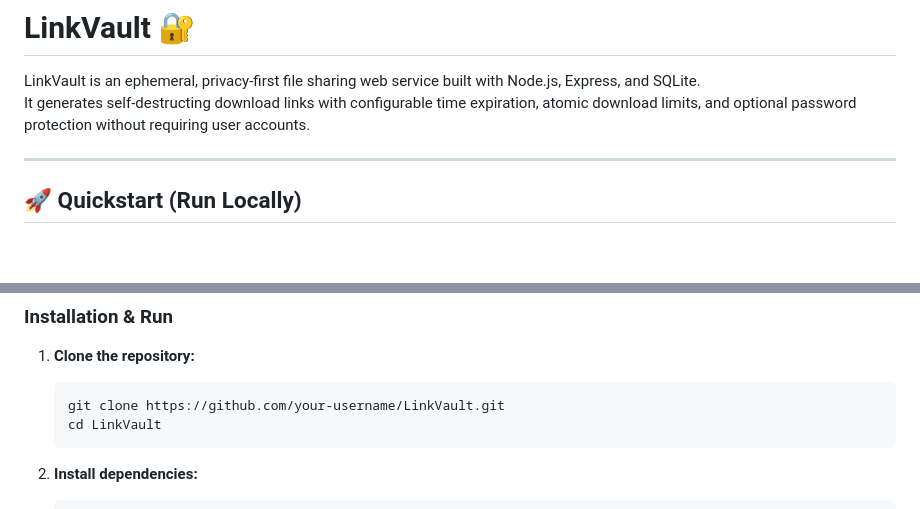
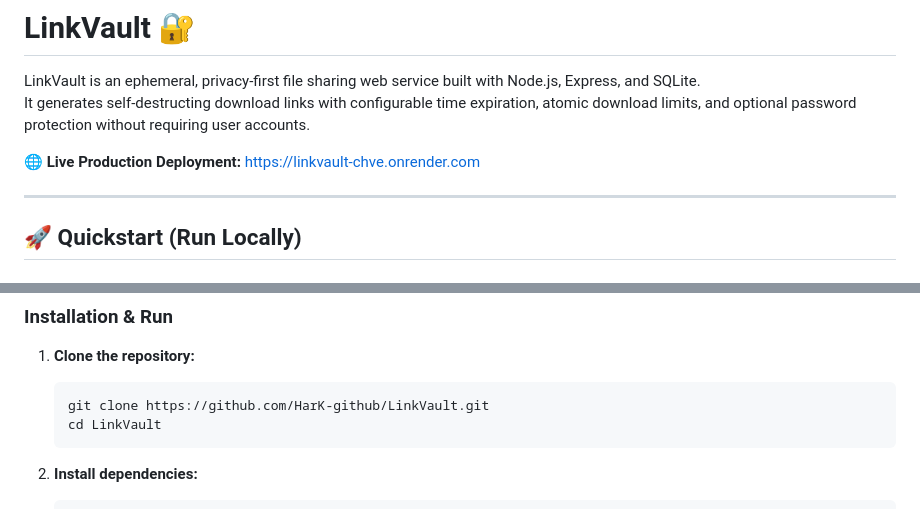
Before and after one commit to HarK-github/LinkVault, a Markdown page: README.md, 2 parts joined by grey strips. Rendered like a GitHub page; blank space fills up the shorter version.

Commit message:
docs: add live Render deployment URL and official GitHub repo link

````diff
--- a/README.md
+++ b/README.md
@@ -2,6 +2,8 @@
 
 LinkVault is an ephemeral, privacy-first file sharing web service built with Node.js, Express, and SQLite.
 It generates self-destructing download links with configurable time expiration, atomic download limits, and optional password protection without requiring user accounts.
+
+🌐 **Live Production Deployment:** [https://linkvault-chve.onrender.com](https://linkvault-chve.onrender.com)
 
 ---
 
@@ -16,7 +18,7 @@ It generates self-destructing download links with configurable time expiration,
 
 1. **Clone the repository:**
    ```bash
-   git clone https://github.com/your-username/LinkVault.git
+   git clone https://github.com/HarK-github/LinkVault.git
    cd LinkVault
    ```
 
````
